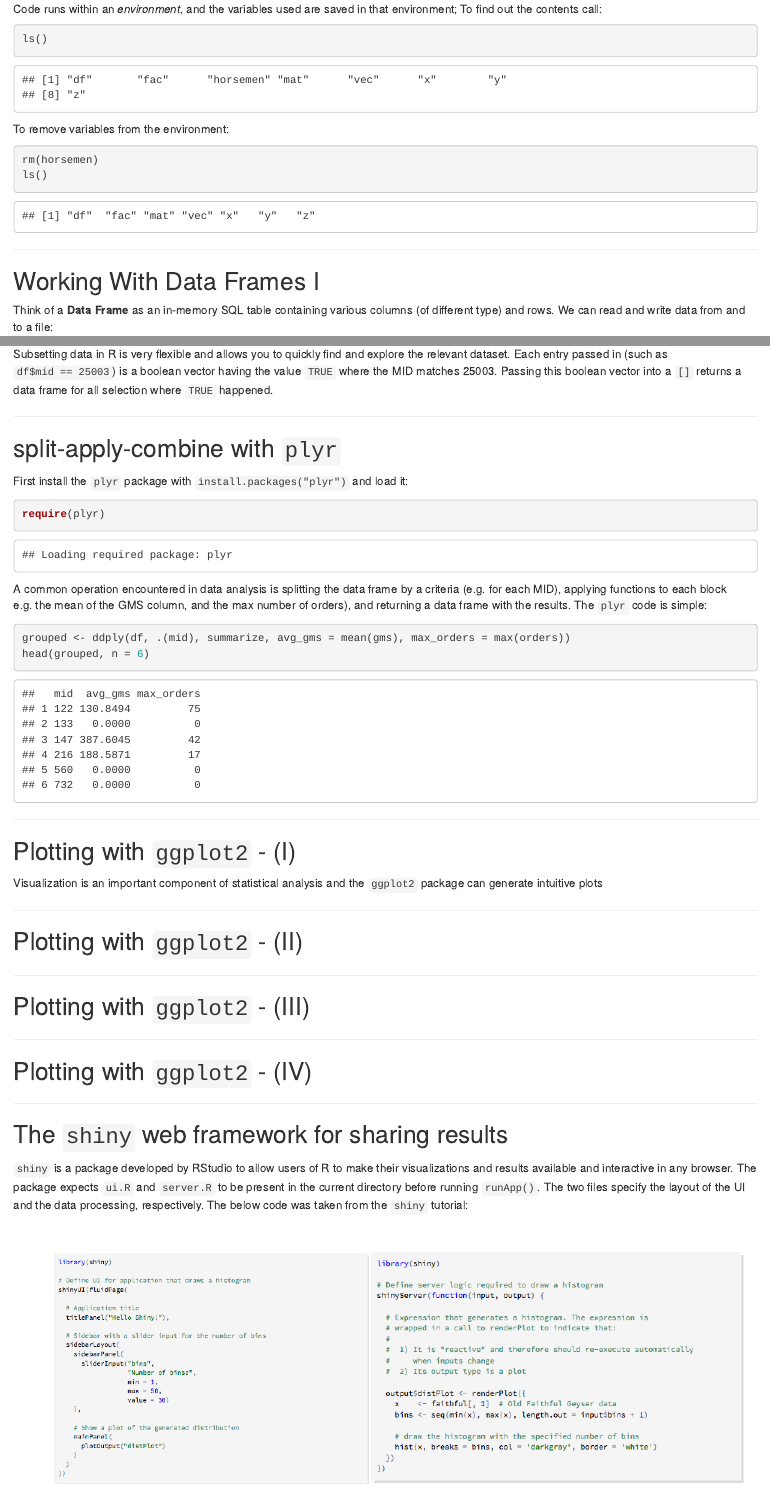
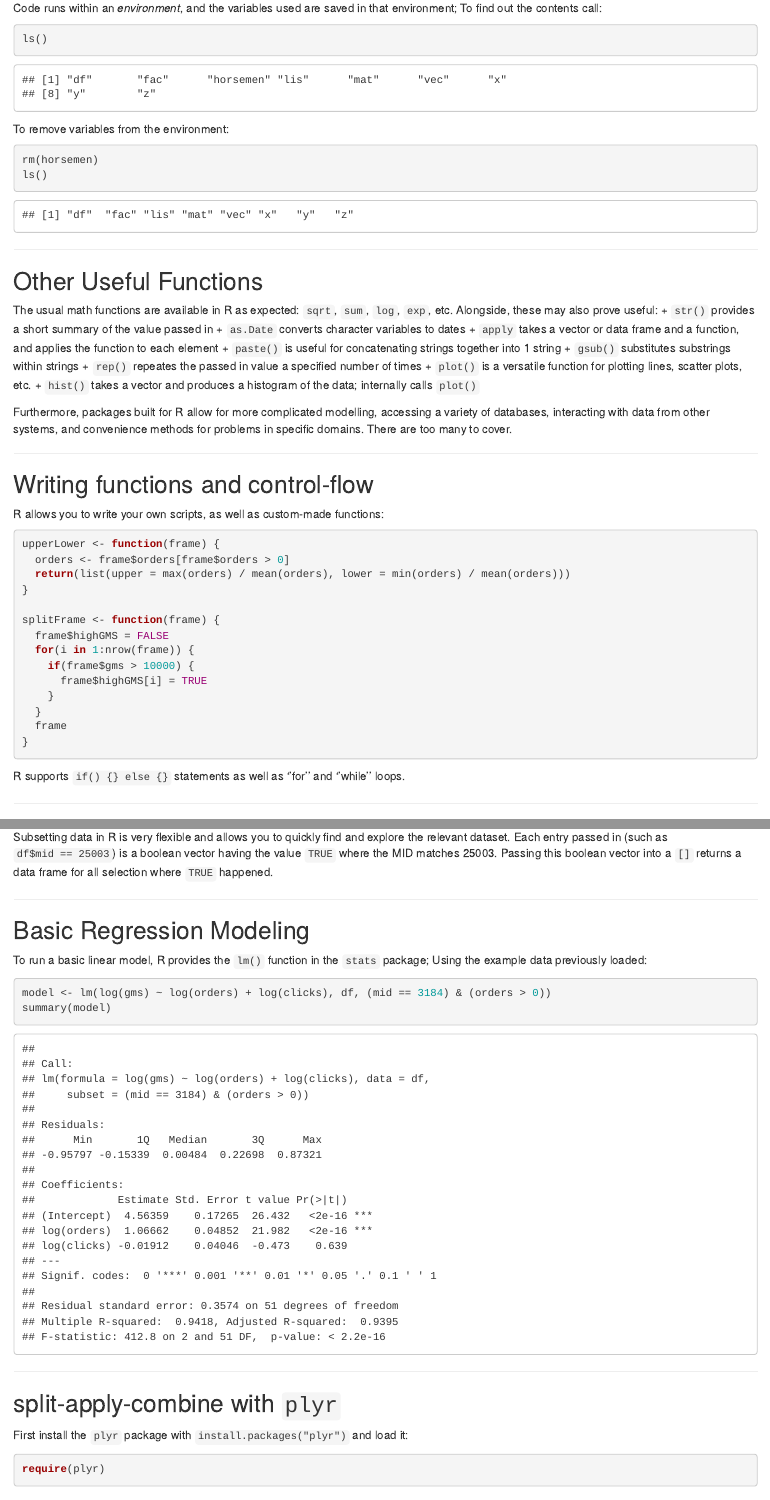
Before and after one commit to pavelgrib/ProgrammingR, an R Markdown document (rTutorial/index.Rmd): the page in a window 1100 px wide, from 1570 px down before the commit and from 1610 px down after it, so that both start at the same text, and a second part further down, joined at a grey line. Rendered offline with R 4.5, knitr and Pandoc, with nearby package versions; code that draws random numbers runs with fixed seeds of ours.

Commit message:
examples script added; removed some ggplot slides

````diff
--- a/rTutorial/index.Rmd
+++ b/rTutorial/index.Rmd
@@ -64,6 +65,7 @@ A few other data types worth learning:
 ```{r}
 vec <- c(1, 2, 3, 4)
 fac <- as.factor(vec)
+lis <- list(a = 1, b = c(1, 2, 3), c = "hello")
 mat <- matrix(rnorm(100, -2, 4.5), 25, 4)
 df <- data.frame(rnorm(c(100, 2), c(10, 20), c(12, 22)))
 horsemen <- as.factor(c("White", "Red", "Black", "Pale"))
@@ -85,6 +87,44 @@ ls()
 
 ---
 
+
+## Other Useful Functions
+The usual math functions are available in R as expected: `sqrt`, `sum`, `log`, `exp`, etc.  Alongside, these may also prove useful:
++ `str()` provides a short summary of the value passed in
++ `as.Date` converts character variables to dates
++ `apply` takes a vector or data frame and a function, and applies the function to each element
++ `paste()` is useful for concatenating strings together into 1 string
++ `gsub()` substitutes substrings within strings
++ `rep()` repeates the passed in value a specified number of times
++ `plot()` is a versatile function for plotting lines, scatter plots, etc.
++ `hist()` takes a vector and produces a histogram of the data; internally calls `plot()`
+
+Furthermore, packages built for R allow for more complicated modelling, accessing a variety of databases, interacting with data from other systems, and convenience methods for problems in specific domains.  There are too many to cover.
+
+---
+
+## Writing functions and control-flow
+R allows you to write your own scripts, as well as custom-made functions:
+```{r, eval=FALSE}
+upperLower <- function(frame) {
+  orders <- frame$orders[frame$orders > 0]
+  return(list(upper = max(orders) / mean(orders), lower = min(orders) / mean(orders)))
+}
+
+splitFrame <- function(frame) {
+  frame$highGMS = FALSE
+  for(i in 1:nrow(frame)) {
+    if(frame$gms > 10000) {
+      frame$highGMS[i] = TRUE
+    }
+  }
+  frame
+}
+```
+
+R supports `if() {} else {}` statements as well as ''for'' and ''while'' loops.
+
+---
 
 ## Working With Data Frames I
 
@@ -130,6 +170,16 @@ this boolean vector into a `[]` returns a data frame for all selection where `TR
 
 ---
 
+## Basic Regression Modeling
+To run a basic linear model, R provides the `lm()` function in the `stats` package;  Using the example data previously loaded:
+```{r}
+model <- lm(log(gms) ~ log(orders) + log(clicks), df, (mid == 3184) & (orders > 0))
+summary(model)
+```
+
+---
+
+
 ## split-apply-combine with `plyr`
 First install the `plyr` package with `install.packages("plyr")` and load it:
 ```{r}
@@ -145,22 +195,3 @@ head(grouped, n = 6)
 ---
 
 
-## Plotting with `ggplot2` - (I)
-Visualization is an important component of statistical analysis and the `ggplot2` package can generate intuitive plots
-
----
-
-
-## Plotting with `ggplot2` - (II)
-
-
----
-
-
-## Plotting with `ggplot2` - (III)
-
-
----
-
-
-## Plotting with `ggplot2` - (IV)
````
Also changed, not shown: examples.R (added, +39 -0 lines), rTutorial/assets/fig/unnamed-chunk-12-1.png (added), rTutorial/index.html, rTutorial/index.md, rTutorial/index.Rmd (13 more changed lines).
